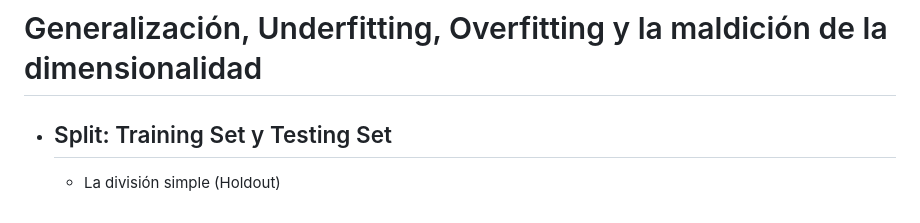
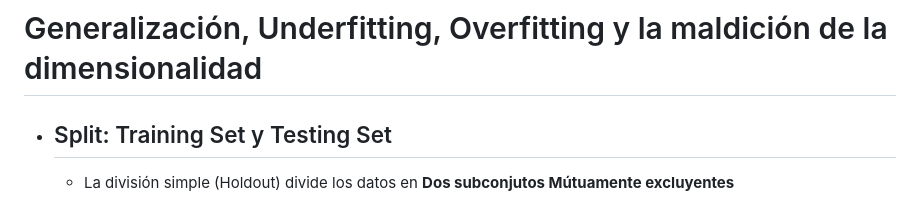
Before and after one commit to SantiagoMSalazar/Booky, a Markdown page: Artificial intelligence/Machine Learning y Feature Selection.md, the part around the change. GitHub-like rendering.

Commit message:
vault backup: 2023-06-20 10:27:01

```diff
--- a/Artificial intelligence/Machine Learning y Feature Selection.md
+++ b/Artificial intelligence/Machine Learning y Feature Selection.md
@@ -161,4 +161,4 @@ Cuando los valores son nominales (Que se puede clasificar en valores.)
 
 # Generalización, Underfitting, Overfitting y la maldición de la dimensionalidad
 - ## Split: Training Set y Testing Set
-	- La división simple (Holdout)
+	- La división simple (Holdout) divide los datos en **Dos subconjutos Mútuamente excluyentes**
```
